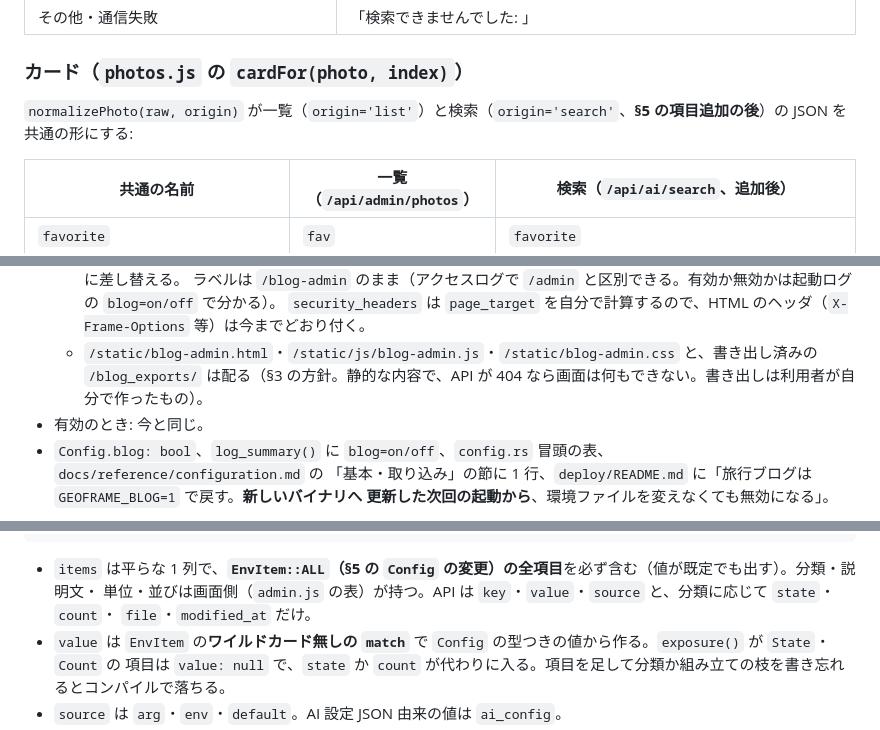
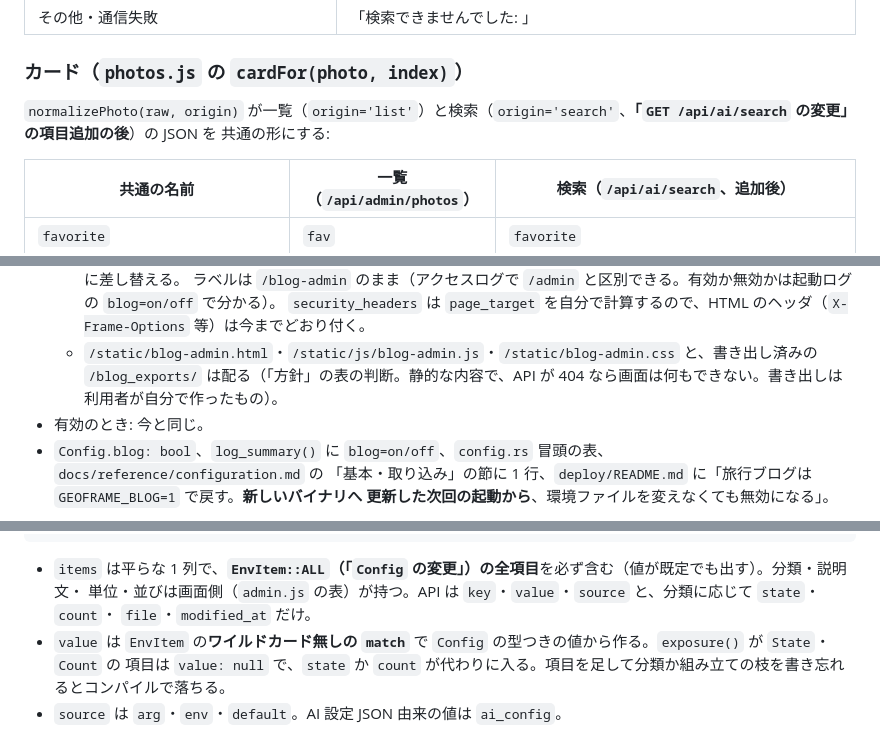
Before and after one commit to ysogabe/geoframe, a Markdown page: docs/admin-rework/design.md, 3 parts joined by grey strips. GitHub-like rendering.

````diff
--- a/docs/admin-rework/design.md
+++ b/docs/admin-rework/design.md
@@ -174,7 +174,7 @@ const ps = {filter: 'all', page: 1, view: 'list' /* 'list' | 'search' */,
 
 ### カード（`photos.js` の `cardFor(photo, index)`）
 
-`normalizePhoto(raw, origin)` が一覧（`origin='list'`）と検索（`origin='search'`、**§5 の項目追加の後**）の JSON を
+`normalizePhoto(raw, origin)` が一覧（`origin='list'`）と検索（`origin='search'`、**「`GET /api/ai/search` の変更」の項目追加の後**）の JSON を
 共通の形にする:
 
 | 共通の名前 | 一覧（`/api/admin/photos`） | 検索（`/api/ai/search`、追加後） |
@@ -224,7 +224,7 @@ const ps = {filter: 'all', page: 1, view: 'list' /* 'list' | 'search' */,
     ラベルは `/blog-admin` のまま（アクセスログで `/admin` と区別できる。有効か無効かは起動ログの `blog=on/off` で分かる）。
     `security_headers` は `page_target` を自分で計算するので、HTML のヘッダ（`X-Frame-Options` 等）は今までどおり付く。
   - `/static/blog-admin.html`・`/static/js/blog-admin.js`・`/static/blog-admin.css` と、書き出し済みの `/blog_exports/`
-    は配る（§3 の方針。静的な内容で、API が 404 なら画面は何もできない。書き出しは利用者が自分で作ったもの）。
+    は配る（「方針」の表の判断。静的な内容で、API が 404 なら画面は何もできない。書き出しは利用者が自分で作ったもの）。
 - 有効のとき: 今と同じ。
 - `Config.blog: bool`、`log_summary()` に `blog=on/off`、`config.rs` 冒頭の表、`docs/reference/configuration.md` の
   「基本・取り込み」の節に 1 行、`deploy/README.md` に「旅行ブログは `GEOFRAME_BLOG=1` で戻す。**新しいバイナリへ
@@ -287,7 +287,7 @@ const ps = {filter: 'all', page: 1, view: 'list' /* 'list' | 'search' */,
 }
 ```
 
-- `items` は平らな 1 列で、**`EnvItem::ALL`（§5 の `Config` の変更）の全項目**を必ず含む（値が既定でも出す）。分類・説明文・
+- `items` は平らな 1 列で、**`EnvItem::ALL`（「`Config` の変更」）の全項目**を必ず含む（値が既定でも出す）。分類・説明文・
   単位・並びは画面側（`admin.js` の表）が持つ。API は `key`・`value`・`source` と、分類に応じて `state`・`count`・
   `file`・`modified_at` だけ。
 - `value` は `EnvItem` の**ワイルドカード無しの `match`** で `Config` の型つきの値から作る。`exposure()` が `State`・`Count` の
````
Also changed, not shown: other parts of docs/admin-rework/design.md (+4 -4 lines).
